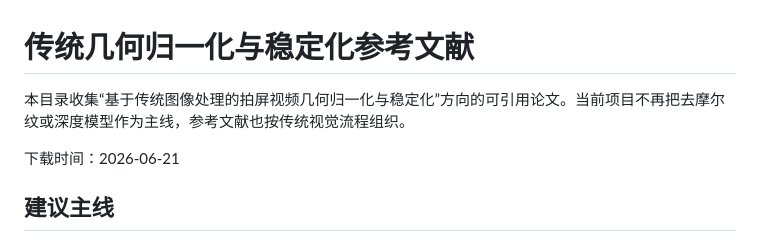
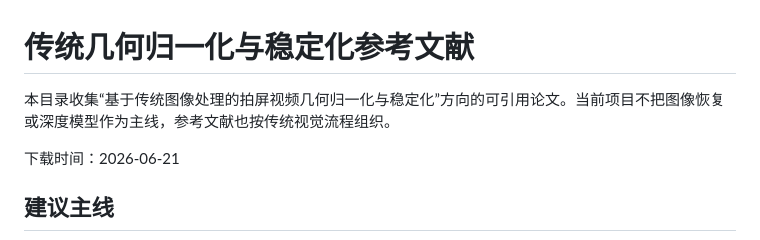
Before and after one commit to Chr0mium24/screen-normalize, a Markdown page: doc/traditional-geometry-stabilization-references/README.md, the part around the change. Rendered like a GitHub page.

```diff
--- a/doc/traditional-geometry-stabilization-references/README.md
+++ b/doc/traditional-geometry-stabilization-references/README.md
@@ -1,6 +1,6 @@
 # 传统几何归一化与稳定化参考文献
 
-本目录收集“基于传统图像处理的拍屏视频几何归一化与稳定化”方向的可引用论文。当前项目不再把去摩尔纹或深度模型作为主线，参考文献也按传统视觉流程组织。
+本目录收集“基于传统图像处理的拍屏视频几何归一化与稳定化”方向的可引用论文。当前项目不把图像恢复或深度模型作为主线，参考文献也按传统视觉流程组织。
 
 下载时间：2026-06-21
 
```
Also changed, not shown: README.md (+1 -0 lines), doc/project-goal.md (added, +230 -0 lines).
